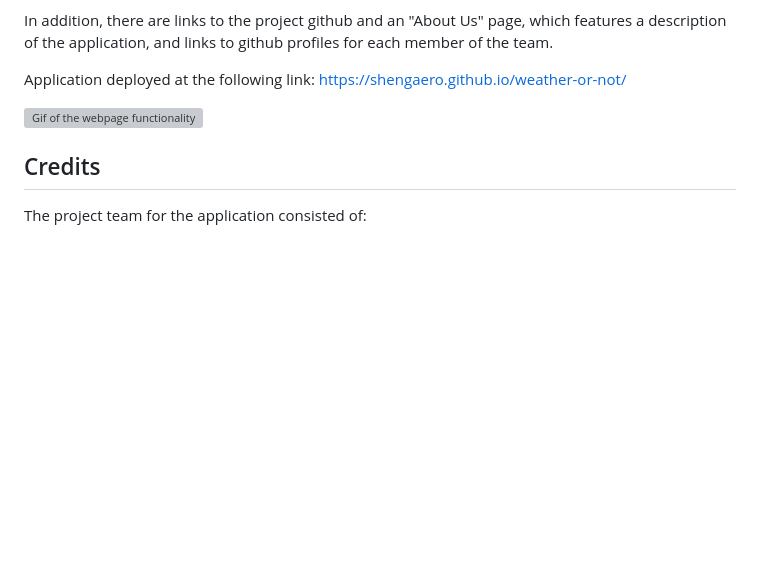
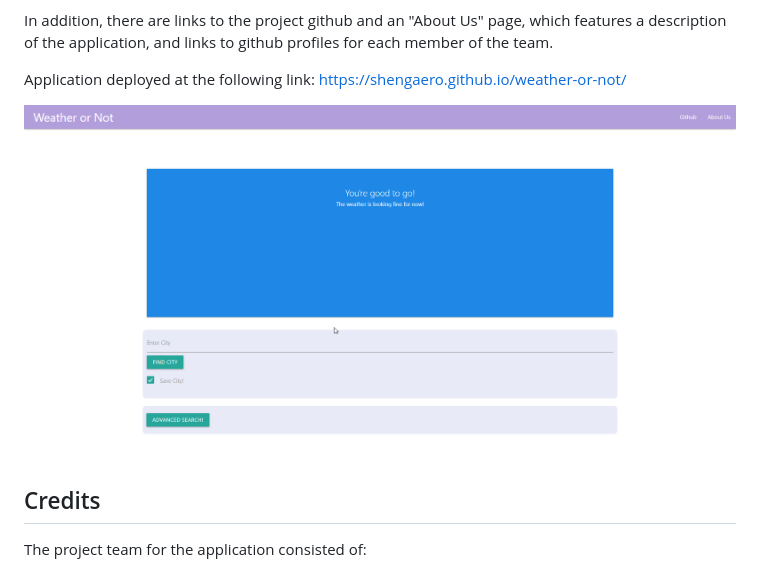
Before and after one commit to Shengaero/weather-or-not, a Markdown page: README.md, the part around the change. Drawn GitHub-style; pictures changed too: assets/images/weather-or-not-functionality.gif (added); blank space fills up the shorter version; grey boxes are pictures that could not be loaded.

Commit message:
added in the gif for the website functionality

```diff
--- a/README.md
+++ b/README.md
@@ -16,7 +16,7 @@ In addition, there are links to the project github and an "About Us" page, which
 
 Application deployed at the following link: https://shengaero.github.io/weather-or-not/
 
-![Gif of the webpage functionality](./assets/images/weatherDashboard.JPG)
+![Gif of the webpage functionality](./assets/images/weather-or-not-functionality.gif)
 
 ## Credits
 
```
